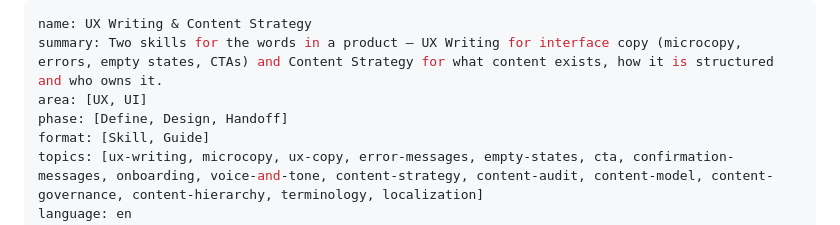
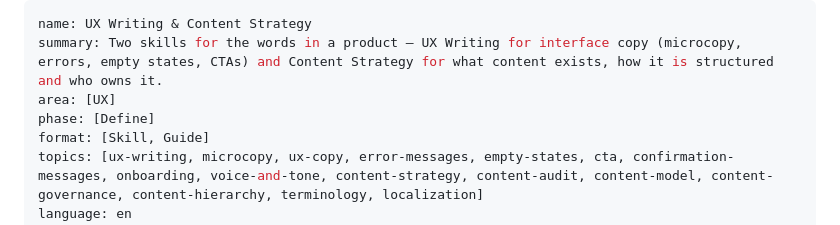
Before and after one commit to mimirossi/GenAi_Skills, a Markdown page: ux-writing/README.md, the part around the change. GitHub-like rendering.

Commit message:
Update UX Writing README structure
Removed UI from area and Handoff from phase.

```diff
--- a/ux-writing/README.md
+++ b/ux-writing/README.md
@@ -1,8 +1,8 @@
 ---
 name: UX Writing & Content Strategy
 summary: Two skills for the words in a product — UX Writing for interface copy (microcopy, errors, empty states, CTAs) and Content Strategy for what content exists, how it is structured and who owns it.
-area: [UX, UI]
-phase: [Define, Design, Handoff]
+area: [UX]
+phase: [Define]
 format: [Skill, Guide]
 topics: [ux-writing, microcopy, ux-copy, error-messages, empty-states, cta, confirmation-messages, onboarding, voice-and-tone, content-strategy, content-audit, content-model, content-governance, content-hierarchy, terminology, localization]
 language: en
```
